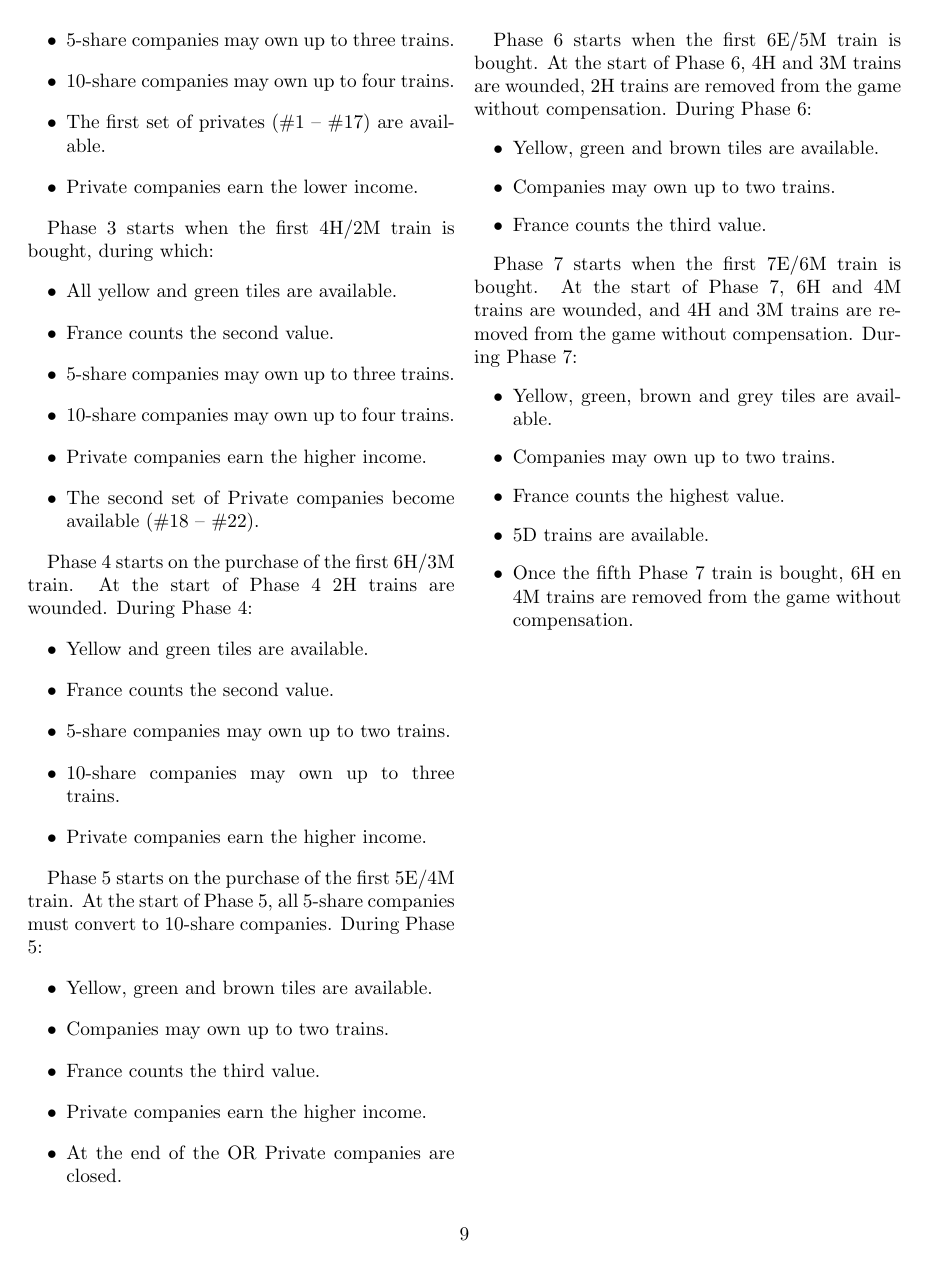
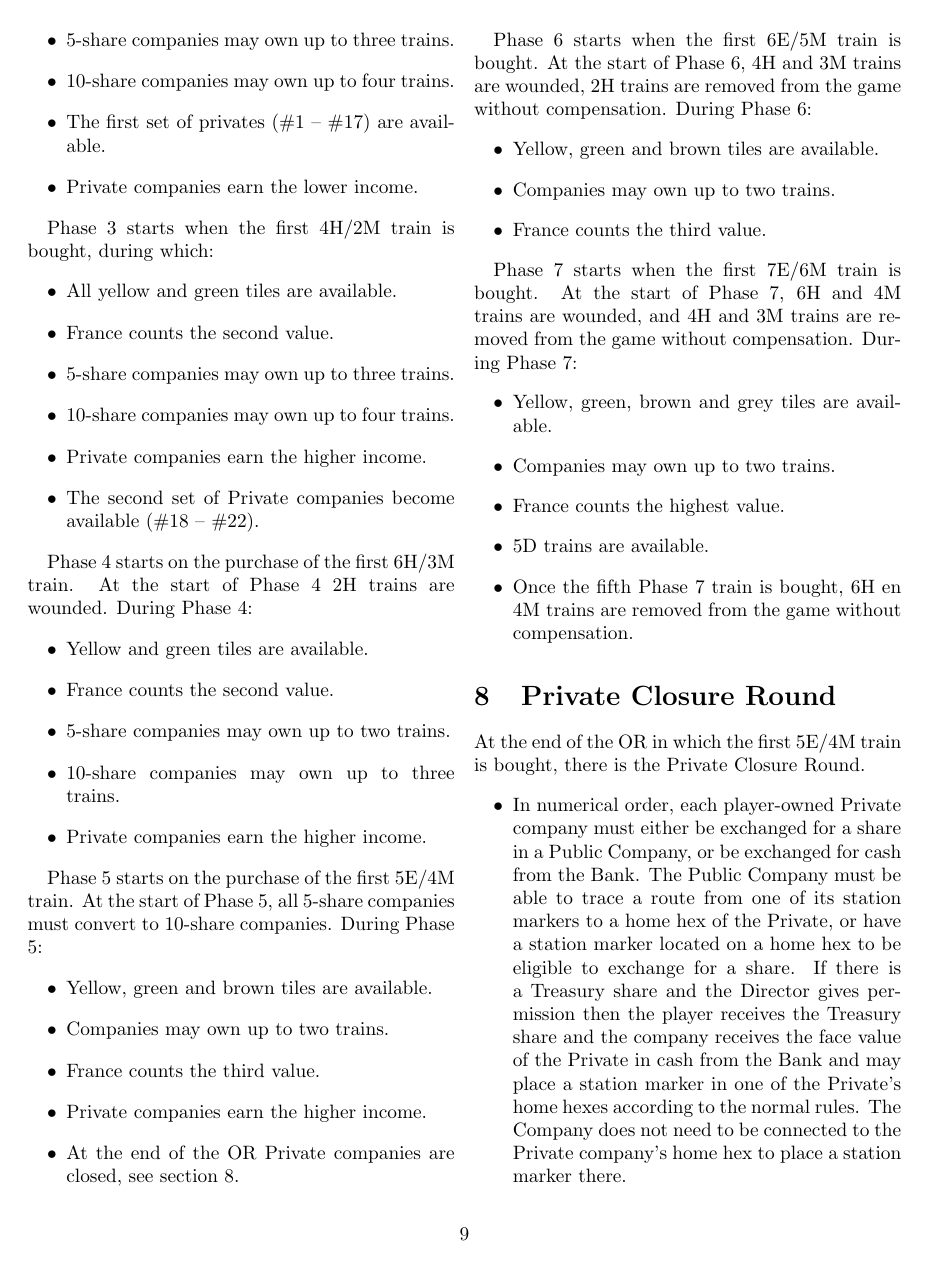
Before and after one commit to XeryusTC/18xx, a LaTeX document (1858-summary.tex): page 9 of 9 before the commit and page 9 of 10 after it. Compiled offline with pdfLaTeX.

Commit message:
Add Private Closure Round and references to it

```diff
--- a/1858-summary.tex
+++ b/1858-summary.tex
@@ -588,8 +587,8 @@ Phase 5 starts on the purchase of the first 5E/4M train. At the start of Phase
 	\item Companies may own up to two trains.
 	\item France counts the third value.
 	\item Private companies earn the higher income.
-	\item At the end of the OR Private companies are closed.
-	% TODO: ADD REFERENCE TO PRIVATES CLOSING
+	\item At the end of the OR Private companies are closed, see
+	\autoref{sec:closing}.
 \end{itemize}
 
 Phase 6 starts when the first 6E/5M train is bought. At the start of Phase 6, 4H
@@ -613,3 +612,21 @@ without compensation. During Phase 7:
 	from the game without compensation.
 \end{itemize}
 
+\section{Private Closure Round}\label{sec:closing}
+At the end of the OR in which the first 5E/4M train is bought, there is the
+Private Closure Round.
+\begin{itemize}
+	\item In numerical order, each player-owned Private company must either be
+	exchanged for a share in a Public Company, or be exchanged for cash from the
+	Bank. The Public Company must be able to trace a route from one of its
+	station markers to a home hex of the Private, or have a station marker
+	located on a home hex to be eligible to exchange for a share. If there is a
+	Treasury share and the Director gives permission then the player receives
+	the Treasury share and the company receives the face value of the Private in
+	cash from the Bank and may place a station marker in one of the Private's
+	home hexes according to the normal rules. The Company does not need to be
+	connected to the Private company's home hex to place a station marker there.
+	\item If there are no Treasury shares or the Director does not give
+	permission the Private Company may be exchanged for a share in the Bank
+	Pool, the Public company does not receive any money in this case.
+	\item Alternatively, the player receives the face value of the Private
```
Also changed, not shown: 1858-summary.tex (14 more changed lines).
